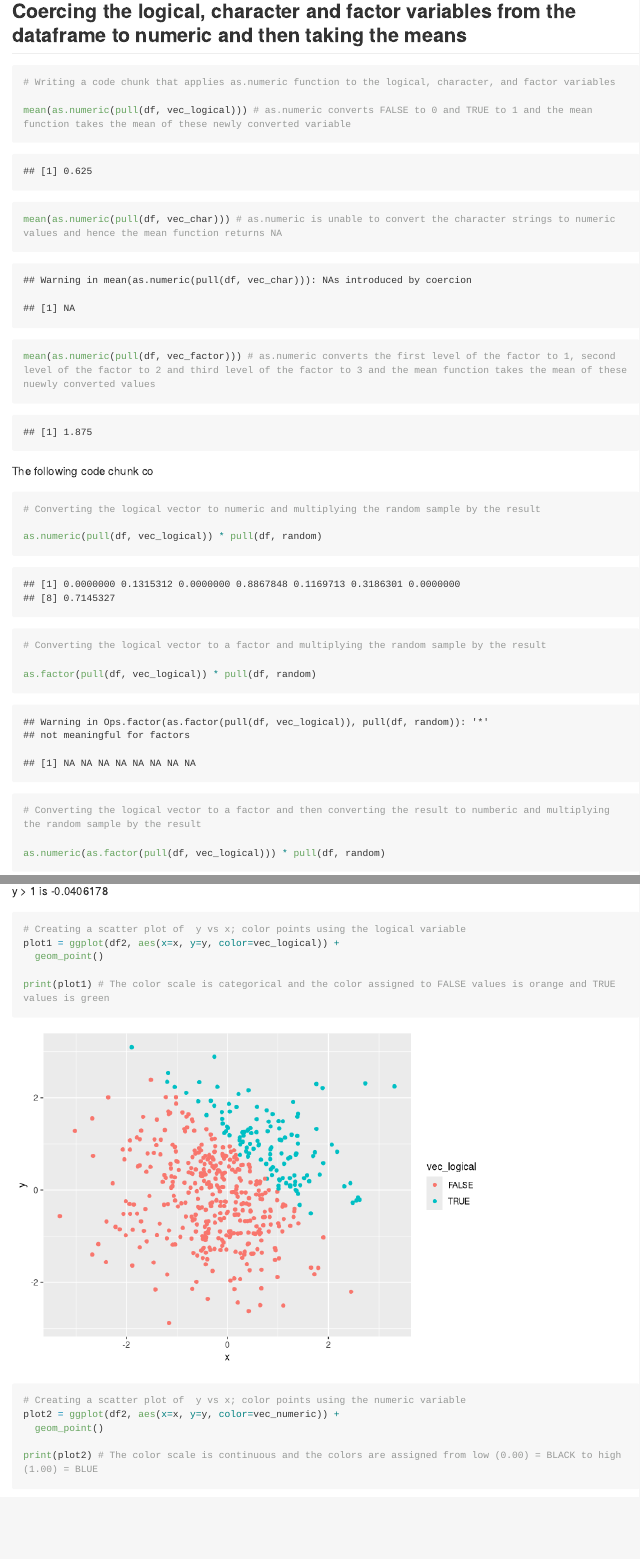
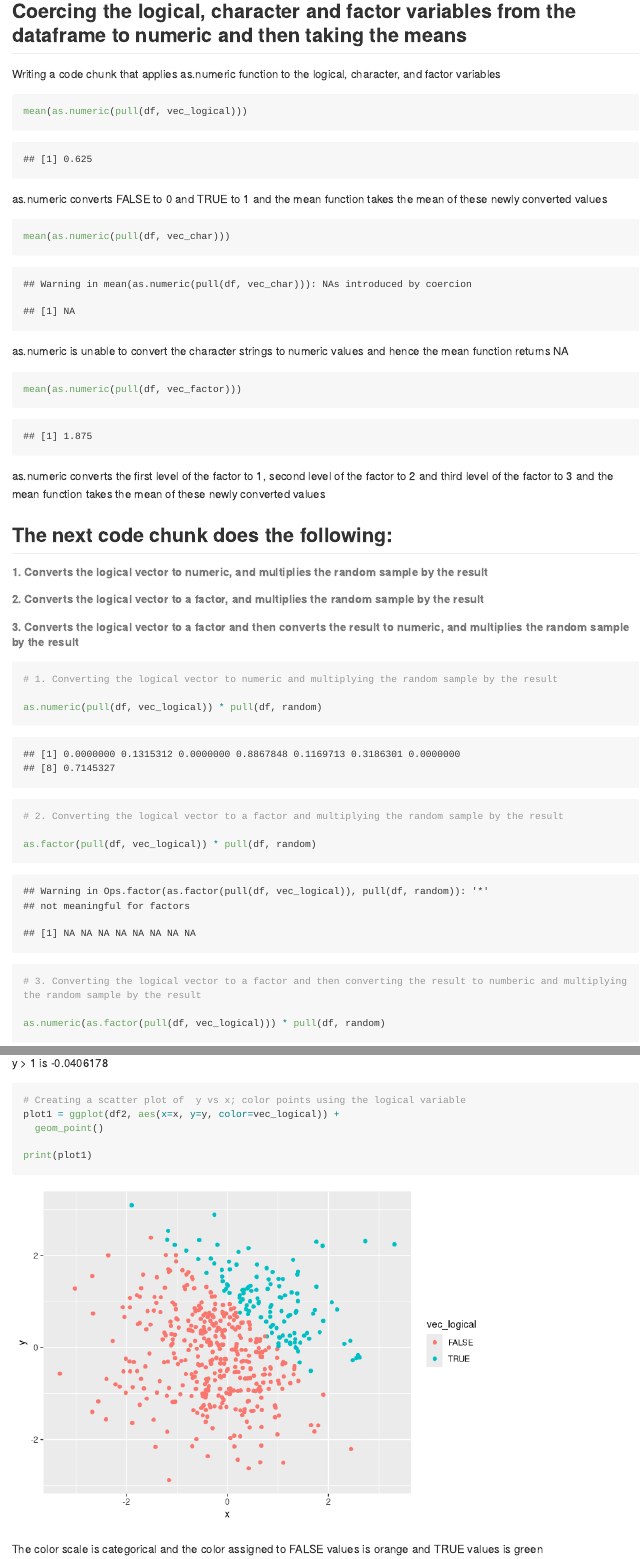
Before and after one commit to MeerajKothari/p8105_HW1_mk4208, an R Markdown document (p8105_HW1_mk4208.Rmd): the page in a window 1100 px wide, from 1660 px down, and a second part further down, joined at a grey line. Rendered offline with R 4.5, knitr and Pandoc, with nearby package versions; long lines of code are wrapped.

Commit message:
Making it pretty.

````diff
--- a/p8105_HW1_mk4208.Rmd
+++ b/p8105_HW1_mk4208.Rmd
@@ -44,29 +44,38 @@ mean(pull(df, vec_factor)) # DOES NOT WORK
 
 ## Coercing the logical, character and factor variables from the dataframe to numeric and then taking the means
 
+Writing a code chunk that applies as.numeric function to the logical, character, and factor variables
 ```{r}
-# Writing a code chunk that applies as.numeric function to the logical, character, and factor variables
 
-mean(as.numeric(pull(df, vec_logical))) # as.numeric converts FALSE to 0 and TRUE to 1 and the mean function takes the mean of these newly converted variable
-
-mean(as.numeric(pull(df, vec_char))) # as.numeric is unable to convert the character strings to numeric values and hence the mean function returns NA
-
-mean(as.numeric(pull(df, vec_factor))) # as.numeric converts the first level of the factor to 1, second level of the factor to 2 and third level of the factor to 3 and the mean function takes the mean of these nuewly converted values
-
+mean(as.numeric(pull(df, vec_logical)))
 ```
-
-The following code chunk co
+as.numeric converts FALSE to 0 and TRUE to 1 and the mean function takes the mean of these newly converted values
 
 ```{r}
-# Converting the logical vector to numeric and multiplying the random sample by the result
+mean(as.numeric(pull(df, vec_char)))
+```
+as.numeric is unable to convert the character strings to numeric values and hence the mean function returns NA
+
+```{r}
+mean(as.numeric(pull(df, vec_factor)))
+```
+as.numeric converts the first level of the factor to 1, second level of the factor to 2 and third level of the factor to 3 and the mean function takes the mean of these newly converted values
+
+## The next code chunk does the following:
+###### 1. Converts the logical vector to numeric, and multiplies the random sample by the result
+###### 2. Converts the logical vector to a factor, and multiplies the random sample by the result
+###### 3. Converts the logical vector to a factor and then converts the result to numeric, and multiplies the random sample by the result
+
+```{r}
+# 1. Converting the logical vector to numeric and multiplying the random sample by the result
 
 as.numeric(pull(df, vec_logical)) * pull(df, random)
 
-# Converting the logical vector to a factor and multiplying the random sample by the result
+# 2. Converting the logical vector to a factor and multiplying the random sample by the result
 
 as.factor(pull(df, vec_logical)) * pull(df, random)
 
-# Converting the logical vector to a factor and then converting the result to numberic and multiplying the random sample by the result
+# 3. Converting the logical vector to a factor and then converting the result to numberic and multiplying the random sample by the result
 
 as.numeric(as.factor(pull(df, vec_logical))) * pull(df, random)
 
@@ -101,5 +110,7 @@ The mean, median and standard deviation of 'x' variable is `r mean(pull(df2, x))
 plot1 = ggplot(df2, aes(x=x, y=y, color=vec_logical)) +
   geom_point()
 
-print(plot1) # The color scale is categorical and the color assigned to FALSE values is orange and TRUE values is green
+print(plot1)
+```
+The color scale is categorical and the color assigned to FALSE values is orange and TRUE values is green
 
@@ -107,4 +119,3 @@ print(plot1) # The color scale is categorical and the color assigned to FALSE va
 plot2 = ggplot(df2, aes(x=x, y=y, color=vec_numeric)) +
   geom_point()
 
-print(plot2) # The color scale is continuous and the colors are assigned from low (0.00) = BLACK to high (1.00) = BLUE
````
Also changed, not shown: p8105_HW1_mk4208.md, p8105_HW1_mk4208_files/figure-gfm/unnamed-chunk-10-1.png (added), p8105_HW1_mk4208_files/figure-gfm/unnamed-chunk-8-1.png (added), p8105_HW1_mk4208_files/figure-gfm/unnamed-chunk-8-2.png (added), p8105_HW1_mk4208_files/figure-gfm/unnamed-chunk-8-3.png (added), p8105_HW1_mk4208_files/figure-gfm/unnamed-chunk-9-1.png (added), p8105_HW1_mk4208.Rmd (10 more changed lines).
